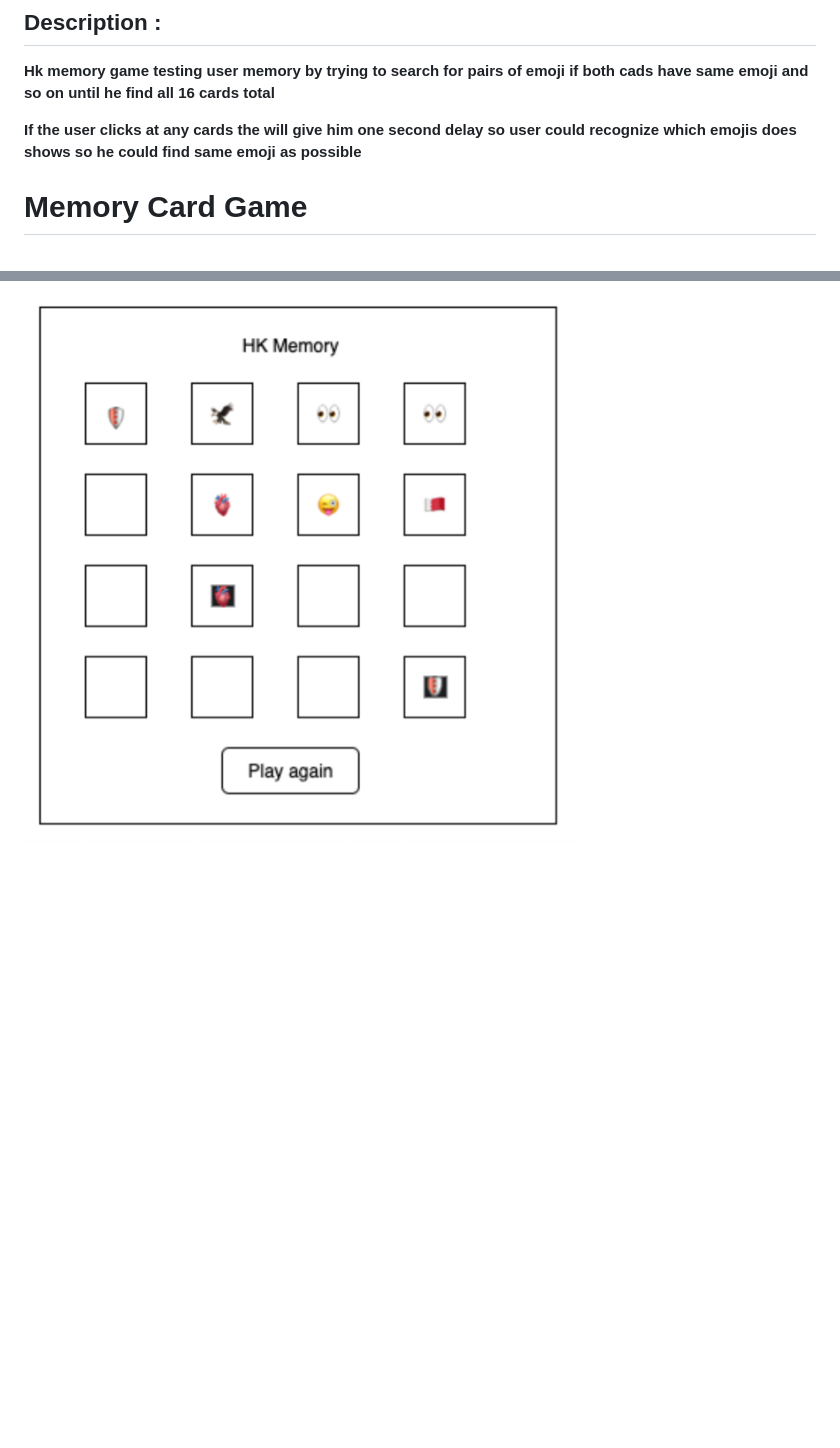
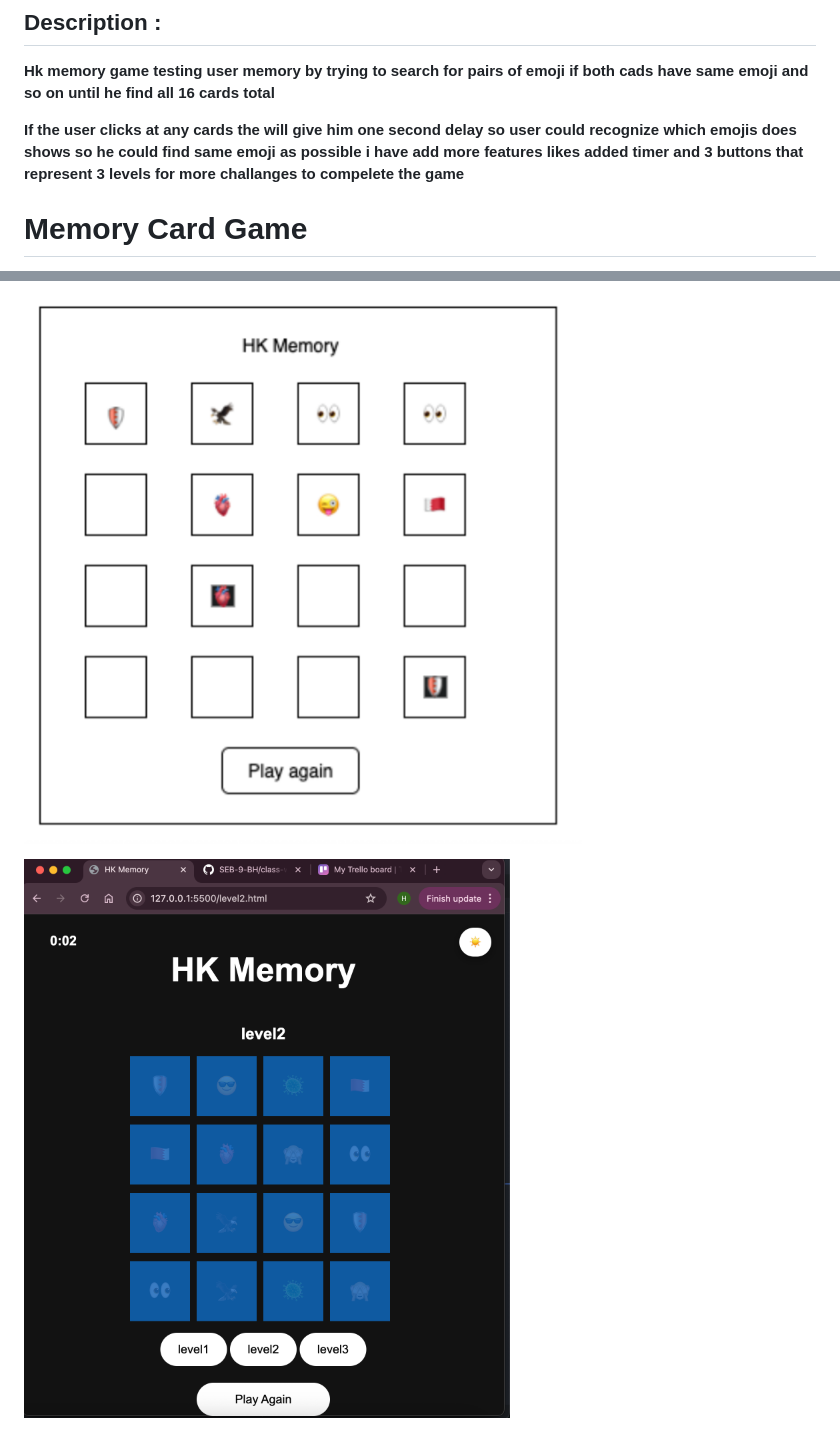
Before and after one commit to Alkaabi907/my-project, a Markdown page: README.md, 2 parts joined by grey strips. Drawn GitHub-style; pictures changed too: image.png (added); blank space fills up the shorter version.

```diff
--- a/README.md
+++ b/README.md
@@ -5,7 +5,7 @@
 ## Description :
 **Hk memory game testing user memory by trying to search for pairs of emoji  if both cads have same emoji and so on until he find all 16 cards total**
 
-**If the user clicks at any cards the will give him one second delay so user could recognize which emojis does shows so he could find same emoji as possible**
+**If the user clicks at any cards the will give him one second delay so user could recognize which emojis does shows so he could find same emoji as possible i have add more features likes added timer and 3 buttons that represent 3 levels for more challanges to compelete the game**
 
 #  Memory Card Game
 
@@ -23,3 +23,8 @@
 **When every pair is successfully matched, the game is over. For a tidy interactive experience, it makes use of card shuffling, fluid animations, and simple DOM manipulation.**
 
 ![](/C532D5C2-9D78-4D89-8A94-8503F0C7A6DC.png)
+
+
+
+
+![alt text](image.png)
```
Also changed, not shown: 5 other files.
